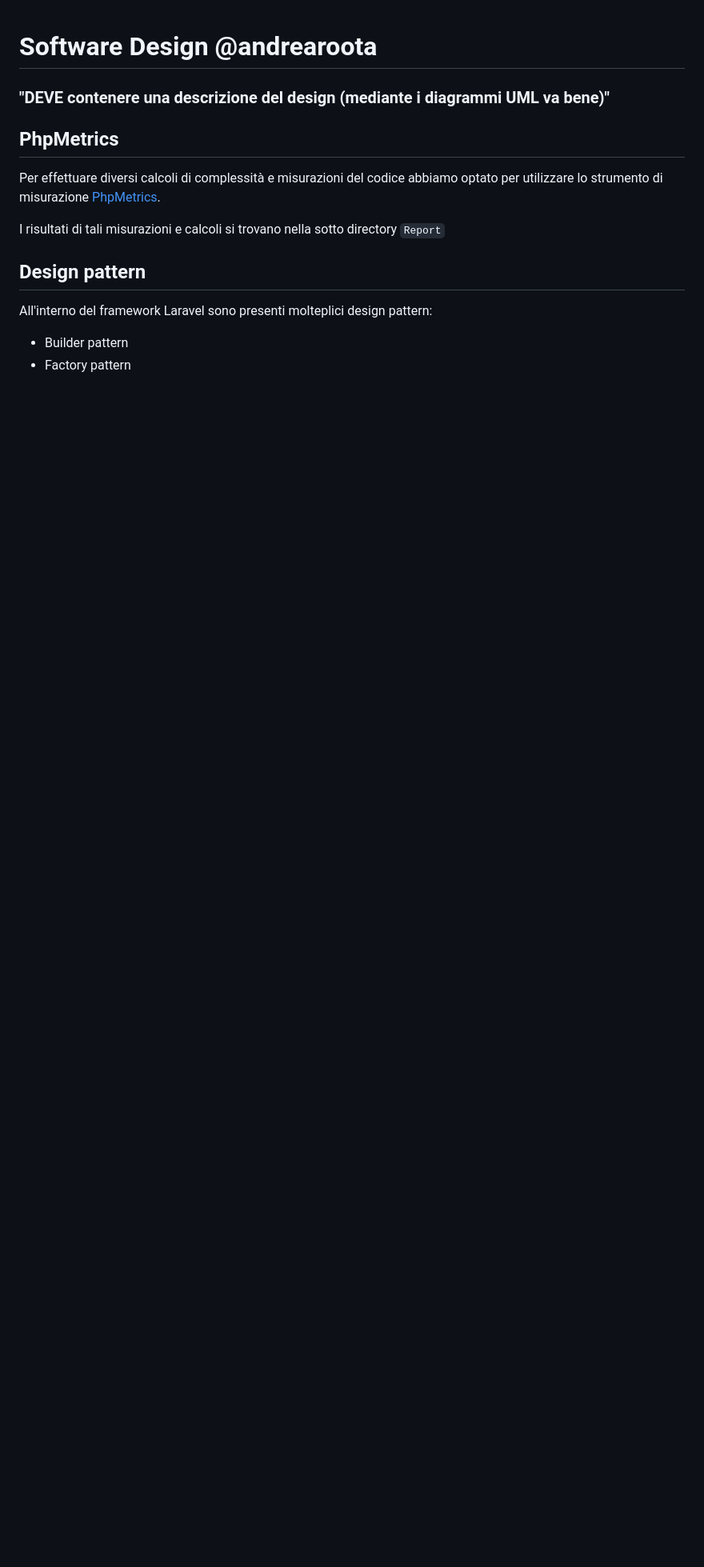
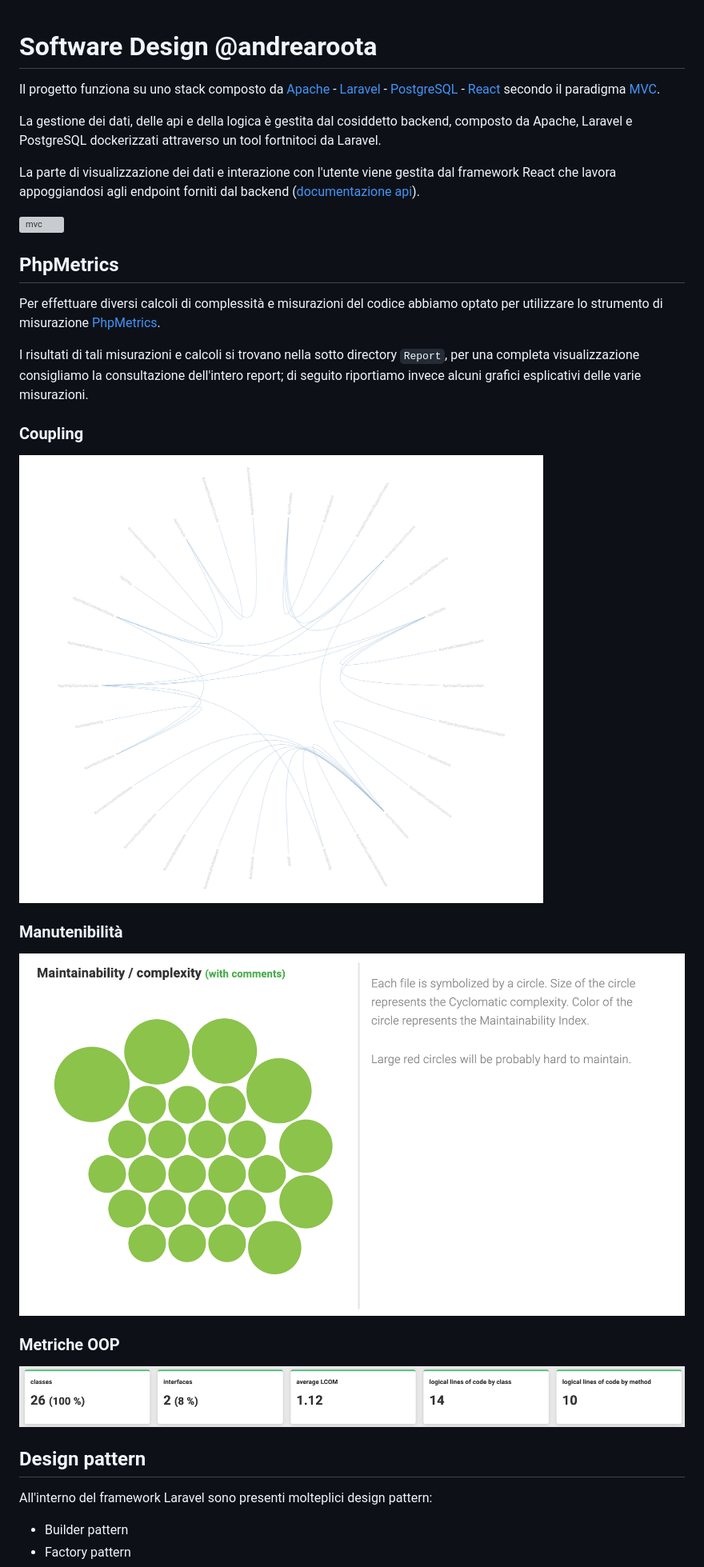
Before and after one commit to andrearoota/SoftwareEngineeringProject, a Markdown page: documentation/Software Design/readme.md, the part around the change. Shown: that part at 80% size. GitHub-like rendering; pictures changed too: documentation/Software Design/Asset/Accoppiamento.png (added), documentation/Software Design/Asset/Maintainability.png (added), documentation/Software Design/Asset/OOP.png (added); blank space fills up the shorter version; grey boxes are pictures that could not be loaded.

Commit message:
Update Software Design

```diff
--- a/documentation/Software Design/readme.md
+++ b/documentation/Software Design/readme.md
@@ -1,11 +1,27 @@
 # Software Design @andrearoota
 
-### "DEVE contenere una descrizione del design (mediante i diagrammi UML va bene)"
+Il progetto funziona su uno stack composto da [Apache](https://httpd.apache.org/) - [Laravel](https://laravel.com/) - [PostgreSQL](https://www.postgresql.org/) - [React](https://reactjs.org/) secondo il paradigma [MVC](https://en.wikipedia.org/wiki/Model%E2%80%93view%E2%80%93controller).
+
+La gestione dei dati, delle api e della logica è gestita dal cosiddetto backend, composto da Apache, Laravel e PostgreSQL dockerizzati attraverso un tool fortnitoci da Laravel.
+
+La parte di visualizzazione dei dati e interazione con l'utente viene gestita dal framework React che lavora appoggiandosi agli endpoint forniti dal backend ([documentazione api](../API/)).
+
+![mvc](https://upload.wikimedia.org/wikipedia/commons/a/a0/MVC-Process.svg)
+
 
 ## PhpMetrics
 Per effettuare diversi calcoli di complessità e misurazioni del codice abbiamo optato per utilizzare lo strumento di misurazione [PhpMetrics](https://www.phpmetrics.org/).
 
-I risultati di tali misurazioni e calcoli si trovano nella sotto directory `Report`
+I risultati di tali misurazioni e calcoli si trovano nella sotto directory `Report`, per una completa visualizzazione consigliamo la consultazione dell'intero report; di seguito riportiamo invece alcuni grafici esplicativi delle varie misurazioni.
+
+### Coupling
+![img](./Asset/Accoppiamento.png)
+
+### Manutenibilità
+![img](./Asset/Maintainability.png)
+
+### Metriche OOP
+![img](./Asset/OOP.png)
 
 ## Design pattern
 All'interno del framework Laravel sono presenti molteplici design pattern:
```
